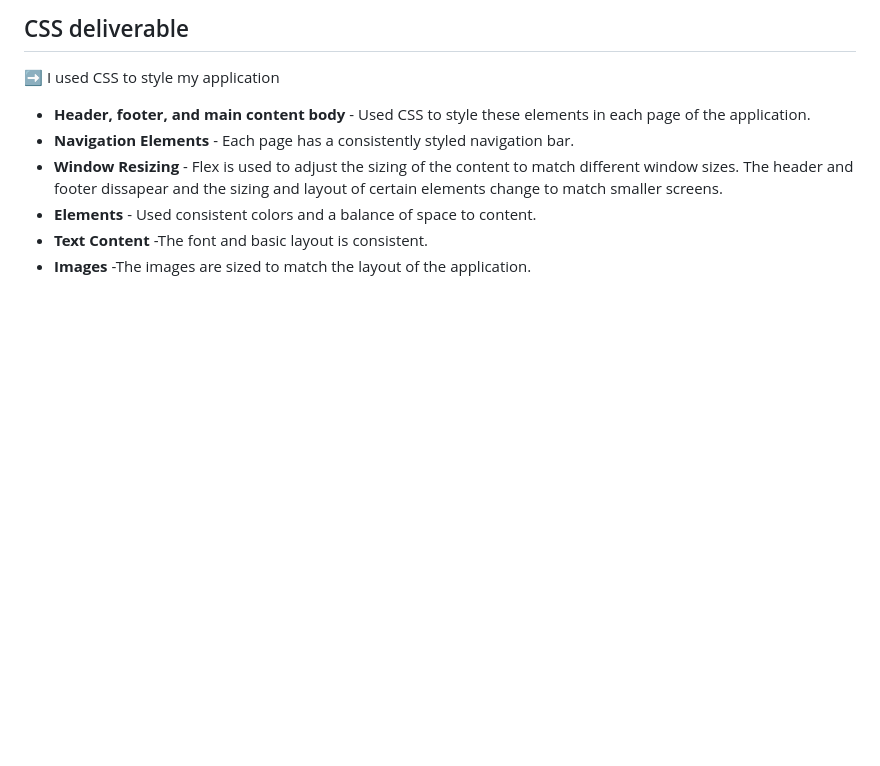
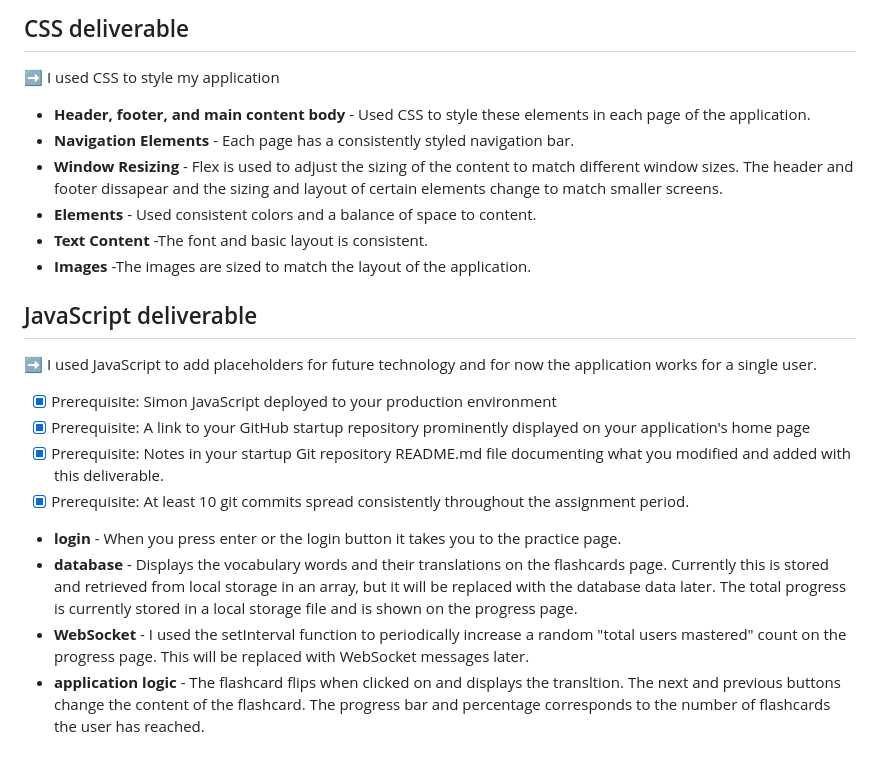
Before and after one commit to myriambyu/startup, a Markdown page: README.md, the part around the change. GitHub-like rendering; blank space fills up the shorter version.

```diff
--- a/README.md
+++ b/README.md
@@ -70,3 +70,16 @@ Here are the ways I am going to use the required technologies:
 - **Elements** - Used consistent colors and a balance of space to content.
 - **Text Content** -The font and basic layout is consistent.
 - **Images** -The images are sized to match the layout of the application.
+
+## JavaScript deliverable
+
+➡️ I used JavaScript to add placeholders for future technology and for now the application works for a single user.
+
+- [x] Prerequisite: Simon JavaScript deployed to your production environment
+- [x] Prerequisite: A link to your GitHub startup repository prominently displayed on your application's home page
+- [x] Prerequisite: Notes in your startup Git repository README.md file documenting what you modified and added with this deliverable.
+- [x] Prerequisite: At least 10 git commits spread consistently throughout the assignment period.
+- **login** - When you press enter or the login button it takes you to the practice page.
+- **database** - Displays the vocabulary words and their translations on the flashcards page. Currently this is stored and retrieved from local storage in an array, but it will be replaced with the database data later. The total progress is currently stored in a local storage file and is shown on the progress page.
+- **WebSocket** - I used the setInterval function to periodically increase a random "total users mastered" count on the progress page. This will be replaced with WebSocket messages later.
+- **application logic** - The flashcard flips when clicked on and displays the transltion. The next and previous buttons change the content of the flashcard. The progress bar and percentage corresponds to the number of flashcards the user has reached.
```
